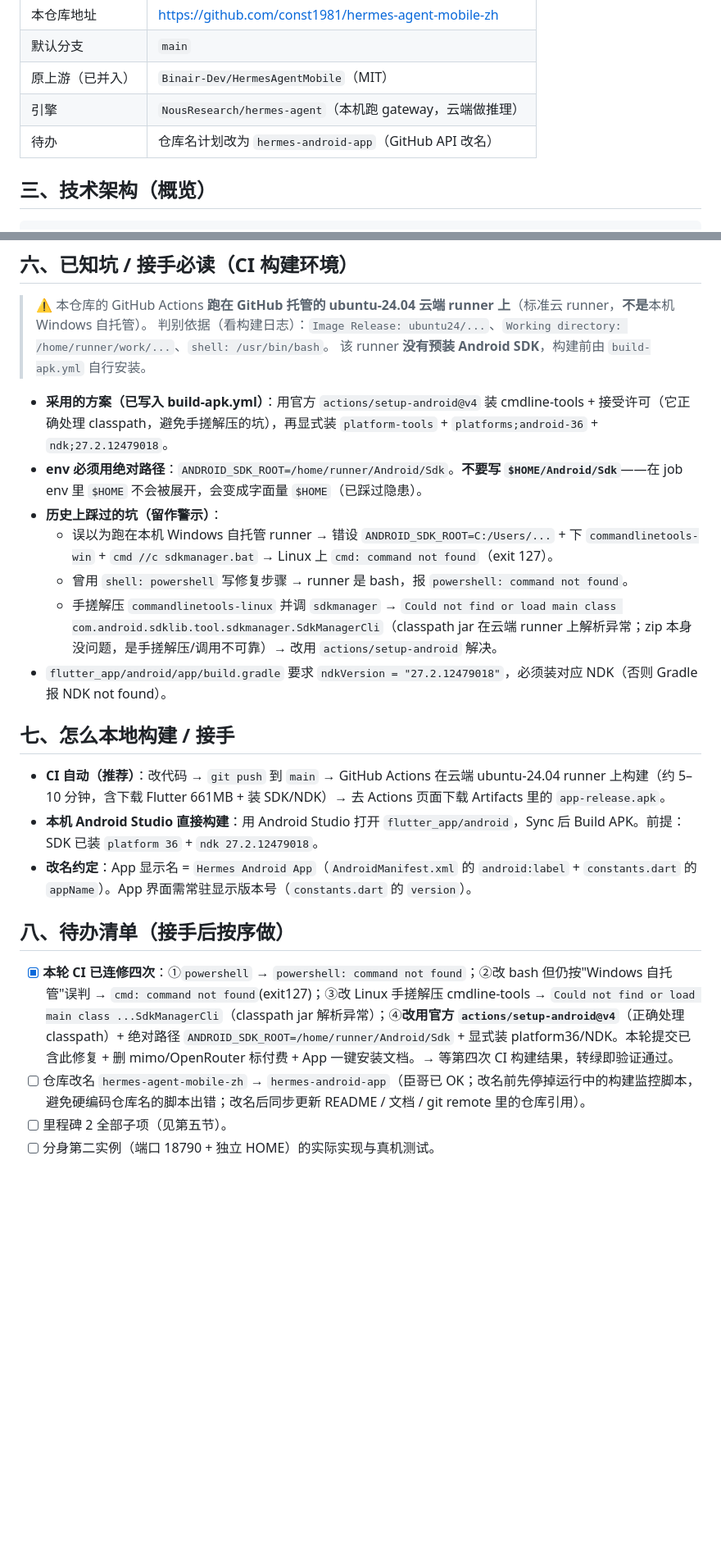
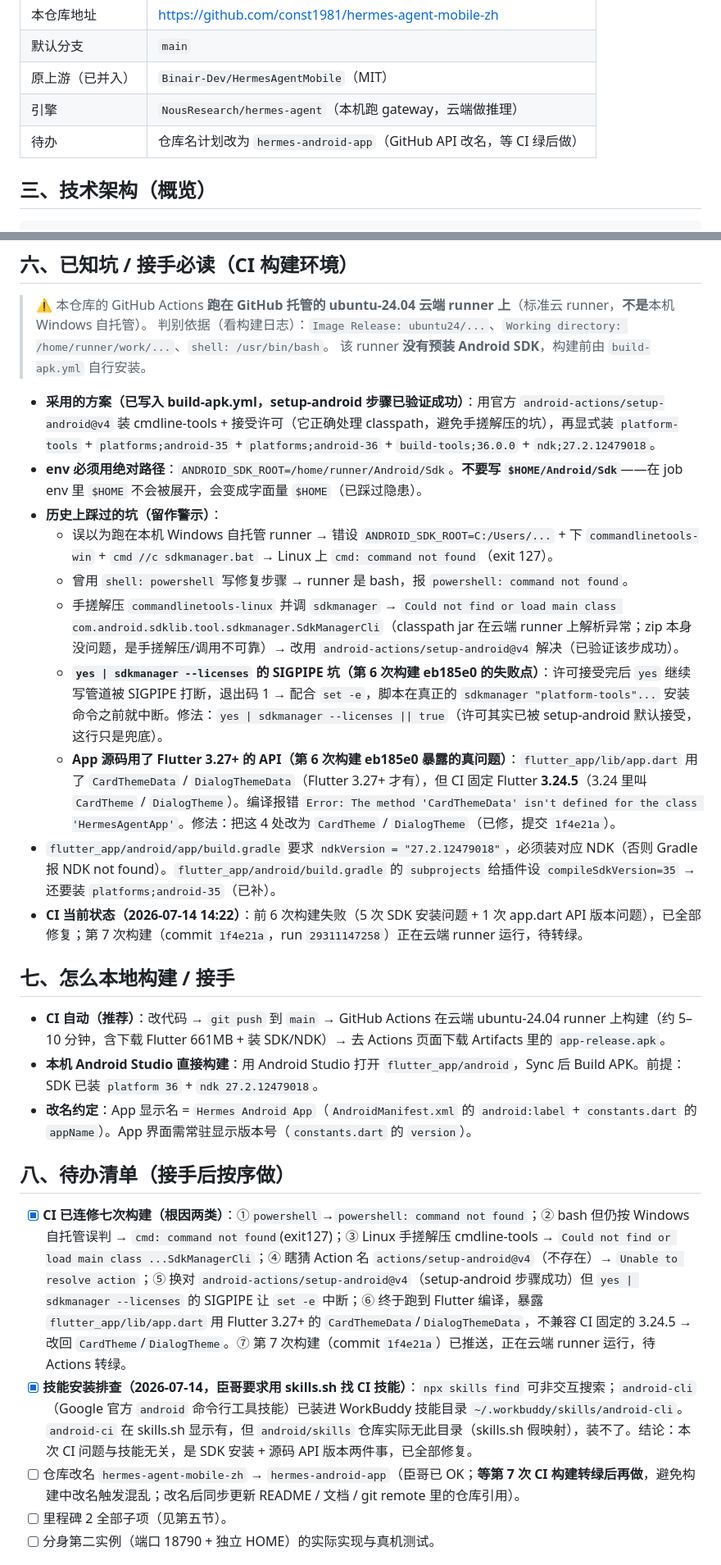
Before and after one commit to const1981/hermes-agent-mobile-zh, a Markdown page: 项目进度与接手说明.md, 2 parts joined by grey strips. Shown at 82% size. GitHub-like rendering; blank space fills up the shorter version.

```diff
--- a/项目进度与接手说明.md
+++ b/项目进度与接手说明.md
@@ -17,7 +17,7 @@
 | 默认分支 | `main` |
 | 原上游（已并入） | `Binair-Dev/HermesAgentMobile`（MIT） |
 | 引擎 | `NousResearch/hermes-agent`（本机跑 gateway，云端做推理） |
-| 待办 | 仓库名计划改为 `hermes-android-app`（GitHub API 改名） |
+| 待办 | 仓库名计划改为 `hermes-android-app`（GitHub API 改名，等 CI 绿后做） |
 
 ## 三、技术架构（概览）
 
@@ -79,13 +81,16 @@ Hermes Agent gateway（Python，跑在手机 Ubuntu 里，推理走云端 API）
 > 判别依据（看构建日志）：`Image Release: ubuntu24/...`、`Working directory: /home/runner/work/...`、`shell: /usr/bin/bash`。
 > 该 runner **没有预装 Android SDK**，构建前由 `build-apk.yml` 自行安装。
 
-- **采用的方案（已写入 build-apk.yml）**：用官方 `actions/setup-android@v4` 装 cmdline-tools + 接受许可（它正确处理 classpath，避免手搓解压的坑），再显式装 `platform-tools` + `platforms;android-36` + `ndk;27.2.12479018`。
+- **采用的方案（已写入 build-apk.yml，setup-android 步骤已验证成功）**：用官方 `android-actions/setup-android@v4` 装 cmdline-tools + 接受许可（它正确处理 classpath，避免手搓解压的坑），再显式装 `platform-tools` + `platforms;android-35` + `platforms;android-36` + `build-tools;36.0.0` + `ndk;27.2.12479018`。
 - **env 必须用绝对路径**：`ANDROID_SDK_ROOT=/home/runner/Android/Sdk`。**不要写 `$HOME/Android/Sdk`**——在 job env 里 `$HOME` 不会被展开，会变成字面量 `$HOME`（已踩过隐患）。
 - **历史上踩过的坑（留作警示）**：
   - 误以为跑在本机 Windows 自托管 runner → 错设 `ANDROID_SDK_ROOT=C:/Users/...` + 下 `commandlinetools-win` + `cmd //c sdkmanager.bat` → Linux 上 `cmd: command not found`（exit 127）。
   - 曾用 `shell: powershell` 写修复步骤 → runner 是 bash，报 `powershell: command not found`。
-  - 手搓解压 `commandlinetools-linux` 并调 `sdkmanager` → `Could not find or load main class com.android.sdklib.tool.sdkmanager.SdkManagerCli`（classpath jar 在云端 runner 上解析异常；zip 本身没问题，是手搓解压/调用不可靠）→ 改用 `actions/setup-android` 解决。
-- `flutter_app/android/app/build.gradle` 要求 `ndkVersion = "27.2.12479018"`，必须装对应 NDK（否则 Gradle 报 NDK not found）。
+  - 手搓解压 `commandlinetools-linux` 并调 `sdkmanager` → `Could not find or load main class com.android.sdklib.tool.sdkmanager.SdkManagerCli`（classpath jar 在云端 runner 上解析异常；zip 本身没问题，是手搓解压/调用不可靠）→ 改用 `android-actions/setup-android@v4` 解决（已验证该步成功）。
+  - **`yes | sdkmanager --licenses` 的 SIGPIPE 坑（第 6 次构建 eb185e0 的失败点）**：许可接受完后 `yes` 继续写管道被 SIGPIPE 打断，退出码 1 → 配合 `set -e`，脚本在真正的 `sdkmanager "platform-tools"...` 安装命令之前就中断。修法：`yes | sdkmanager --licenses || true`（许可其实已被 setup-android 默认接受，这行只是兜底）。
+  - **App 源码用了 Flutter 3.27+ 的 API（第 6 次构建 eb185e0 暴露的真问题）**：`flutter_app/lib/app.dart` 用了 `CardThemeData` / `DialogThemeData`（Flutter 3.27+ 才有），但 CI 固定 Flutter **3.24.5**（3.24 里叫 `CardTheme` / `DialogTheme`）。编译报错 `Error: The method 'CardThemeData' isn't defined for the class 'HermesAgentApp'`。修法：把这 4 处改为 `CardTheme` / `DialogTheme`（已修，提交 `1f4e21a`）。
+- `flutter_app/android/app/build.gradle` 要求 `ndkVersion = "27.2.12479018"`，必须装对应 NDK（否则 Gradle 报 NDK not found）。`flutter_app/android/build.gradle` 的 `subprojects` 给插件设 `compileSdkVersion=35` → 还要装 `platforms;android-35`（已补）。
+- **CI 当前状态（2026-07-14 14:22）**：前 6 次构建失败（5 次 SDK 安装问题 + 1 次 app.dart API 版本问题），已全部修复；第 7 次构建（commit `1f4e21a`，run `29311147258`）正在云端 runner 运行，待转绿。
 
 ## 七、怎么本地构建 / 接手
 
@@ -95,8 +100,9 @@ Hermes Agent gateway（Python，跑在手机 Ubuntu 里，推理走云端 API）
 
 ## 八、待办清单（接手后按序做）
 
-- [x] **本轮 CI 已连修四次**：①`powershell` → `powershell: command not found`；②改 bash 但仍按"Windows 自托管"误判 → `cmd: command not found`(exit127)；③改 Linux 手搓解压 cmdline-tools → `Could not find or load main class ...SdkManagerCli`（classpath jar 解析异常）；④**改用官方 `actions/setup-android@v4`**（正确处理 classpath）+ 绝对路径 `ANDROID_SDK_ROOT=/home/runner/Android/Sdk` + 显式装 platform36/NDK。本轮提交已含此修复 + 删 mimo/OpenRouter 标付费 + App 一键安装文档。→ 等第四次 CI 构建结果，转绿即验证通过。
-- [ ] 仓库改名 `hermes-agent-mobile-zh` → `hermes-android-app`（臣哥已 OK；改名前先停掉运行中的构建监控脚本，避免硬编码仓库名的脚本出错；改名后同步更新 README / 文档 / git remote 里的仓库引用）。
+- [x] **CI 已连修七次构建（根因两类）**：①`powershell`→`powershell: command not found`；② bash 但仍按 Windows 自托管误判 → `cmd: command not found`(exit127)；③ Linux 手搓解压 cmdline-tools → `Could not find or load main class ...SdkManagerCli`；④ 瞎猜 Action 名 `actions/setup-android@v4`（不存在）→ `Unable to resolve action`；⑤ 换对 `android-actions/setup-android@v4`（setup-android 步骤成功）但 `yes | sdkmanager --licenses` 的 SIGPIPE 让 `set -e` 中断；⑥ 终于跑到 Flutter 编译，暴露 `flutter_app/lib/app.dart` 用 Flutter 3.27+ 的 `CardThemeData`/`DialogThemeData`，不兼容 CI 固定的 3.24.5 → 改回 `CardTheme`/`DialogTheme`。⑦ 第 7 次构建（commit `1f4e21a`）已推送，正在云端 runner 运行，待 Actions 转绿。
+- [x] **技能安装排查（2026-07-14，臣哥要求用 skills.sh 找 CI 技能）**：`npx skills find` 可非交互搜索；`android-cli`（Google 官方 `android` 命令行工具技能）已装进 WorkBuddy 技能目录 `~/.workbuddy/skills/android-cli`。`android-ci` 在 skills.sh 显示有，但 `android/skills` 仓库实际无此目录（skills.sh 假映射），装不了。结论：本次 CI 问题与技能无关，是 SDK 安装 + 源码 API 版本两件事，已全部修复。
+- [ ] 仓库改名 `hermes-agent-mobile-zh` → `hermes-android-app`（臣哥已 OK；**等第 7 次 CI 构建转绿后再做**，避免构建中改名触发混乱；改名后同步更新 README / 文档 / git remote 里的仓库引用）。
 - [ ] 里程碑 2 全部子项（见第五节）。
 - [ ] 分身第二实例（端口 18790 + 独立 HOME）的实际实现与真机测试。
 
```
Also changed, not shown: other parts of 项目进度与接手说明.md (+28 -8 lines), README.md (+18 -25 lines), 安装指南.md (added, +124 -0 lines).
